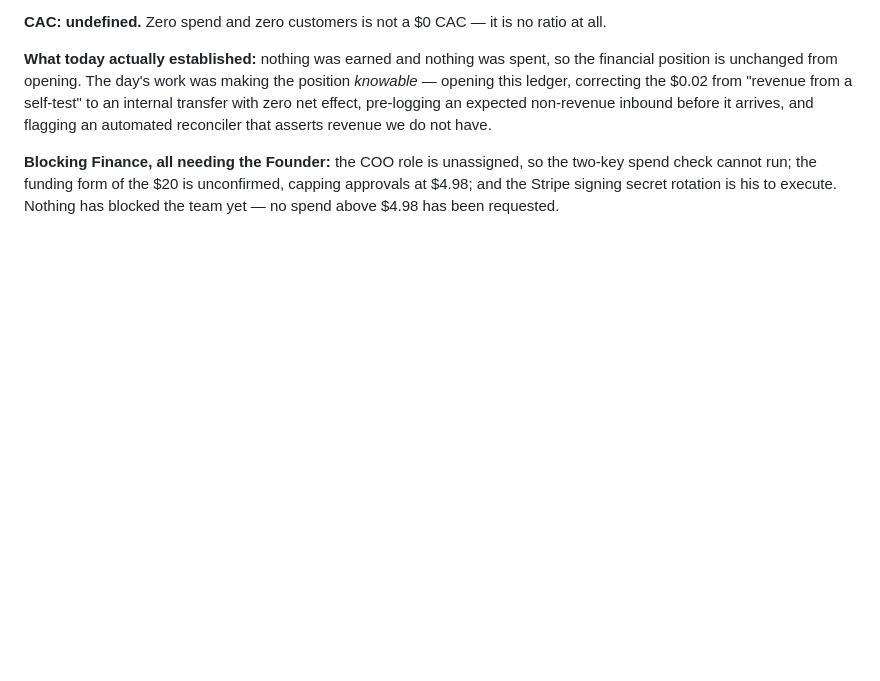
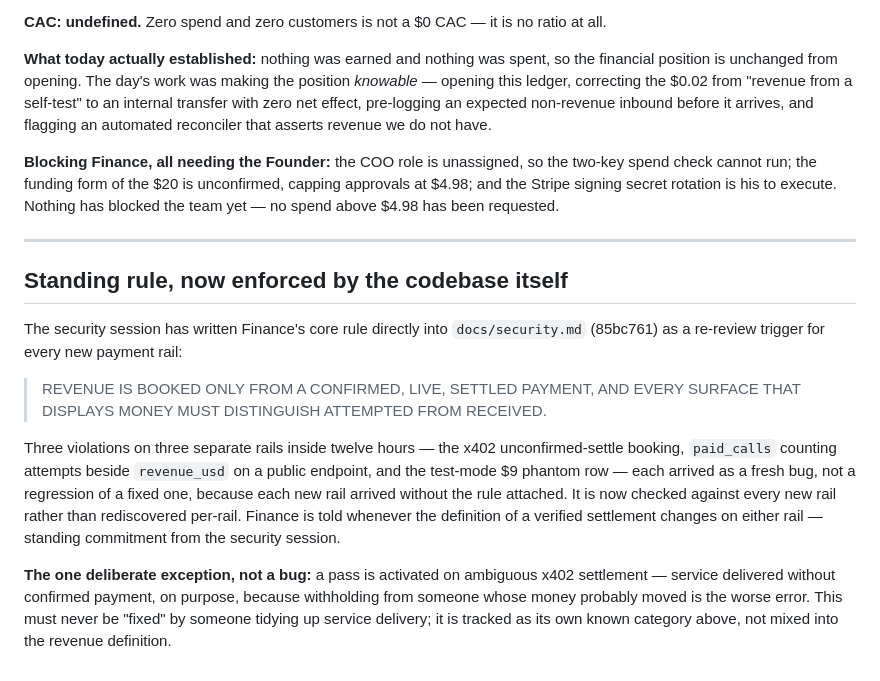
Before and after one commit to 0200project/base-tx-explain, a Markdown page: docs/finance.md, the part around the change. Rendered like a GitHub page; blank space fills up the shorter version.

Commit message:
Record that the revenue definition is now enforced codebase-side
security.md 85bc761 turns Finance's core rule into a re-review trigger
for every new payment rail, after three rails violated it independently
in twelve hours. Recorded here so the ledger shows where the definition
now lives and who commits to flagging changes to it.

```diff
--- a/docs/finance.md
+++ b/docs/finance.md
@@ -339,3 +339,29 @@ the two-key spend check cannot run; the funding form of the $20 is unconfirmed,
 capping approvals at $4.98; and the Stripe signing secret rotation is his to
 execute. Nothing has blocked the team yet — no spend above $4.98 has been
 requested.
+
+---
+
+## Standing rule, now enforced by the codebase itself
+
+The security session has written Finance's core rule directly into
+`docs/security.md` (85bc761) as a re-review trigger for every new payment rail:
+
+> REVENUE IS BOOKED ONLY FROM A CONFIRMED, LIVE, SETTLED PAYMENT, AND EVERY
+> SURFACE THAT DISPLAYS MONEY MUST DISTINGUISH ATTEMPTED FROM RECEIVED.
+
+Three violations on three separate rails inside twelve hours — the x402
+unconfirmed-settle booking, `paid_calls` counting attempts beside
+`revenue_usd` on a public endpoint, and the test-mode $9 phantom row —
+each arrived as a fresh bug, not a regression of a fixed one, because each
+new rail arrived without the rule attached. It is now checked against
+every new rail rather than rediscovered per-rail. Finance is told
+whenever the definition of a verified settlement changes on either rail —
+standing commitment from the security session.
+
+**The one deliberate exception, not a bug:** a pass is activated on
+ambiguous x402 settlement — service delivered without confirmed payment,
+on purpose, because withholding from someone whose money probably moved
+is the worse error. This must never be "fixed" by someone tidying up
+service delivery; it is tracked as its own known category above, not
+mixed into the revenue definition.
```
